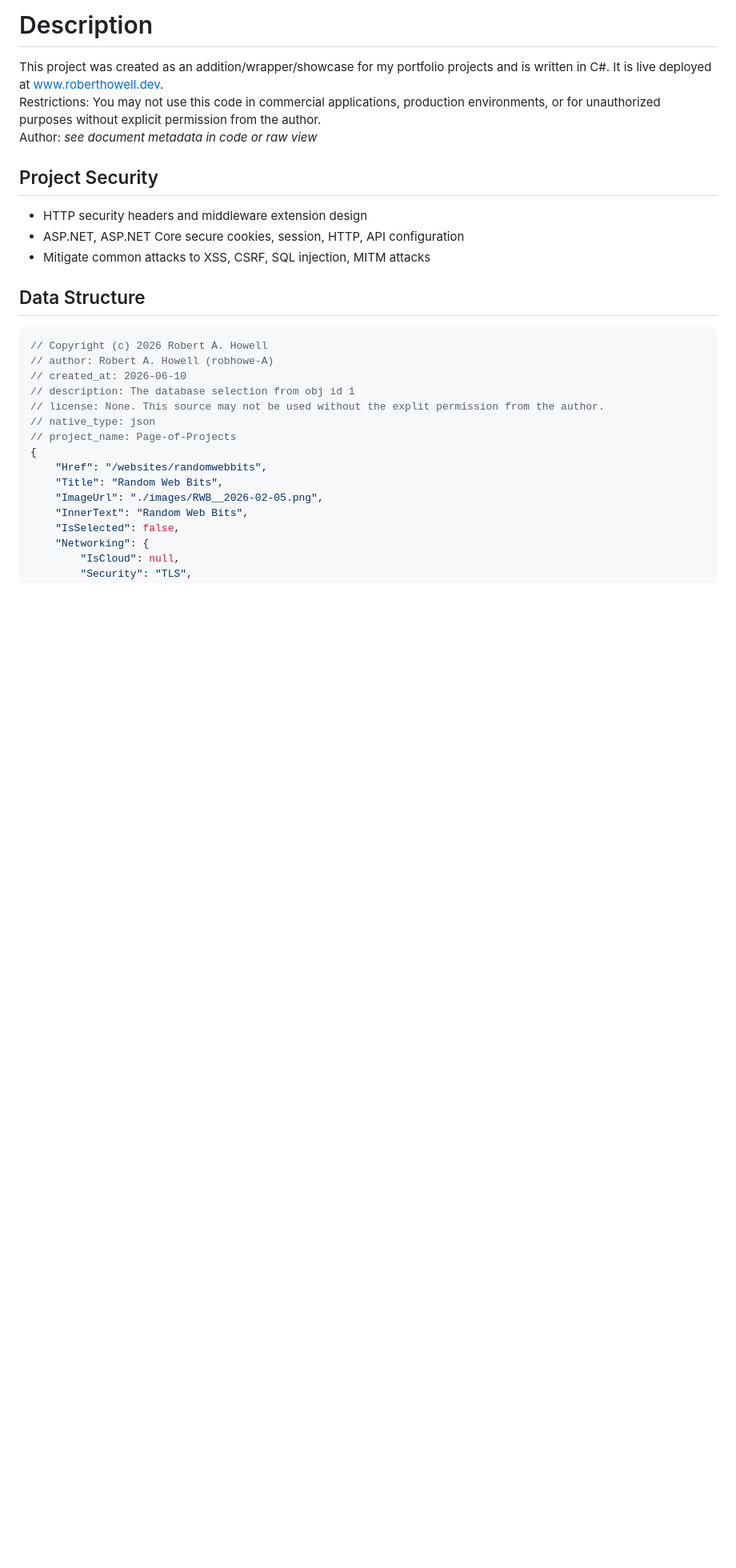
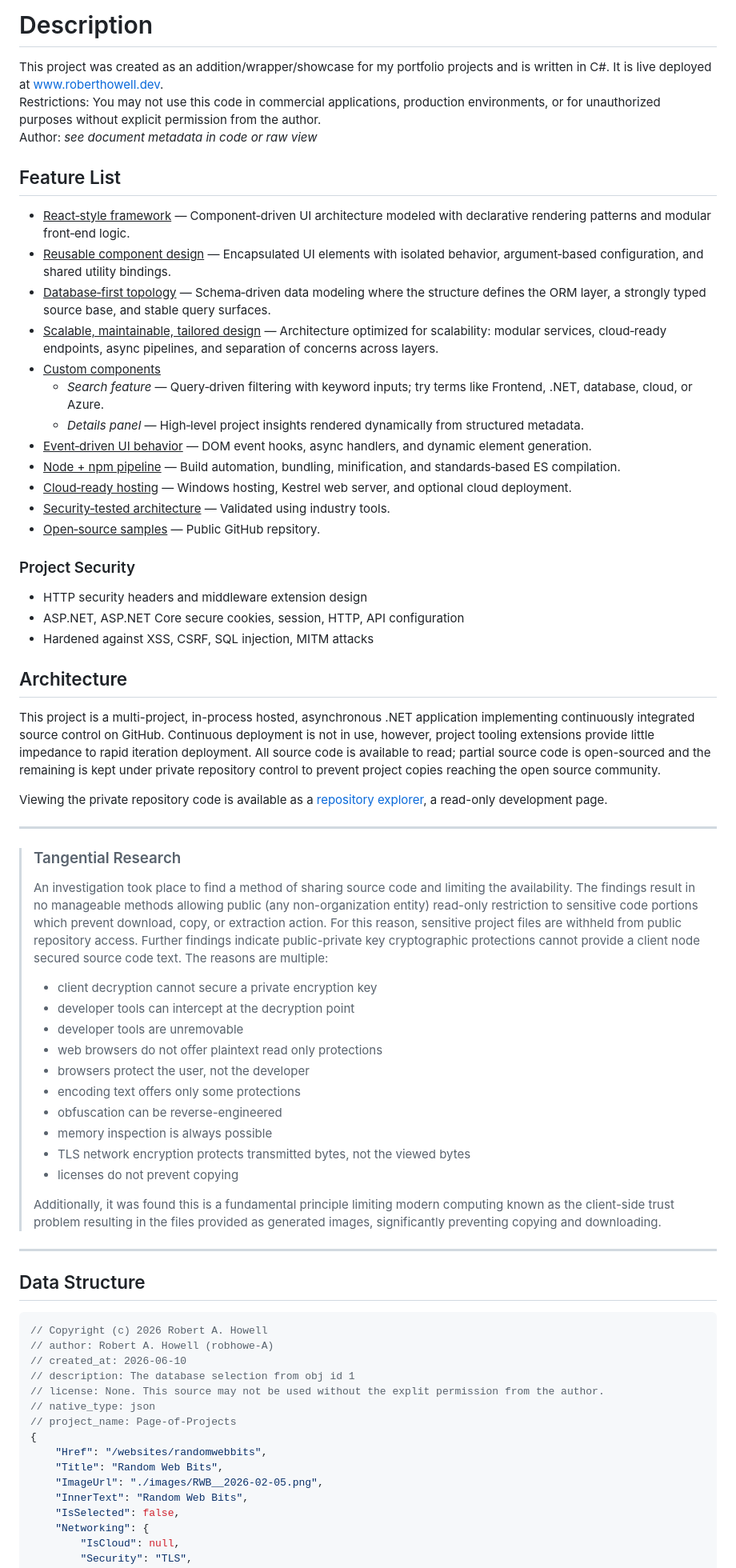
Before and after one commit to robhowe-A/Page-of-Projects, a Markdown page: README.md, the part around one of its changes. Shown at 80% size. GitHub-like rendering; blank space fills up the shorter version.

Commit message:
README update;
Signed-off-by: Robert Howell <rhowell91@live.com>

````diff
--- a/README.md
+++ b/README.md
@@ -12,10 +12,52 @@ This project was created as an addition/wrapper/showcase for my portfolio projec
 Restrictions: You may not use this code in commercial applications, production environments, or for unauthorized purposes without explicit permission from the author.
 Author: *see document metadata in code or raw view*
 
-## Project Security
+
+## Feature List
+- <u>React‑style framework</u> — Component‑driven UI architecture modeled with declarative rendering patterns and modular front‑end logic.
+- <u>Reusable component design</u> — Encapsulated UI elements with isolated behavior, argument‑based configuration, and shared utility bindings.
+- <u>Database‑first topology</u> — Schema‑driven data modeling where the structure defines the ORM layer, a strongly typed source base, and stable query surfaces.
+- <u>Scalable, maintainable, tailored design</u> — Architecture optimized for scalability: modular services, cloud‑ready endpoints, async pipelines, and separation of concerns across layers.
+- <u>Custom components</u>
+    - *Search feature* — Query‑driven filtering with keyword inputs; try terms like Frontend, .NET, database, cloud, or Azure.
+    - *Details panel* — High‑level project insights rendered dynamically from structured metadata.
+- <u>Event‑driven UI behavior</u> — DOM event hooks, async handlers, and dynamic element generation.
+- <u>Node + npm pipeline</u> — Build automation, bundling, minification, and standards‑based ES compilation.
+- <u>Cloud‑ready hosting</u> — Windows hosting, Kestrel web server, and optional cloud deployment.
+- <u>Security‑tested architecture</u> — Validated using industry tools.
+- <u>Open‑source samples</u> — Public GitHub repsitory.
+
+
+### Project Security
 - HTTP security headers and middleware extension design
 - ASP.NET, ASP.NET Core secure cookies, session, HTTP, API configuration
-- Mitigate common attacks to XSS, CSRF, SQL injection, MITM attacks
+- Hardened against XSS, CSRF, SQL injection, MITM attacks
+
+
+## Architecture
+This project is a multi-project, in-process hosted, asynchronous .NET application implementing continuously integrated source control on GitHub. Continuous deployment is not in use, however, project tooling extensions provide little impedance to rapid iteration deployment. All source code is available to read; partial source code is open-sourced and the remaining is kept under private repository control to prevent project copies reaching the open source community.
+
+Viewing the private repository code is available as a [repository explorer](https://www.roberthowell.dev/sources/source), a read-only development page.
+
+-----
+
+> ### Tangential Research
+> An investigation took place to find a method of sharing source code and limiting the availability. The findings result in no manageable methods allowing public (any non-organization entity) read-only restriction to sensitive code portions which prevent download, copy, or extraction action. For this reason, sensitive project files are withheld from public repository access. Further findings indicate public-private key cryptographic protections cannot provide a client node secured source code text. The reasons are multiple:
+> - client decryption cannot secure a private encryption key
+> - developer tools can intercept at the decryption point
+> - developer tools are unremovable
+> - web browsers do not offer plaintext read only protections
+> - browsers protect the user, not the developer
+> - encoding text offers only some protections
+> - obfuscation can be reverse-engineered
+> - memory inspection is always possible
+> - TLS network encryption protects transmitted bytes, not the viewed bytes
+> - licenses do not prevent copying
+>
+> Additionally, it was found this is a fundamental principle limiting modern computing known as the client-side trust problem resulting in the files provided as generated images, significantly preventing copying and downloading.
+
+-----
+
 
 ## Data Structure
 ``` JSON
````
Also changed, not shown: other parts of README.md (+1 -1 lines).
